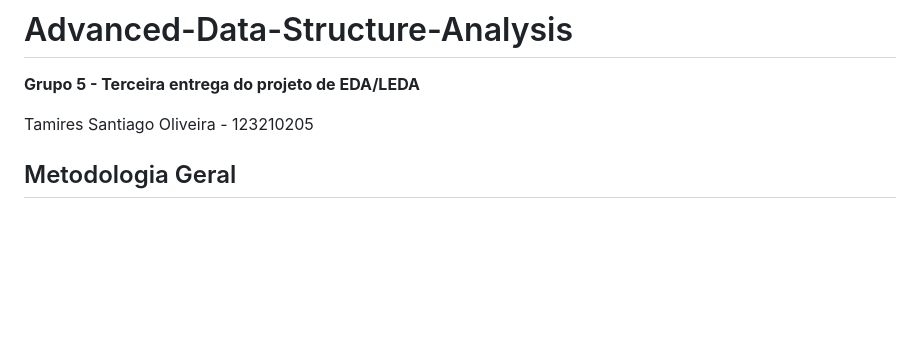
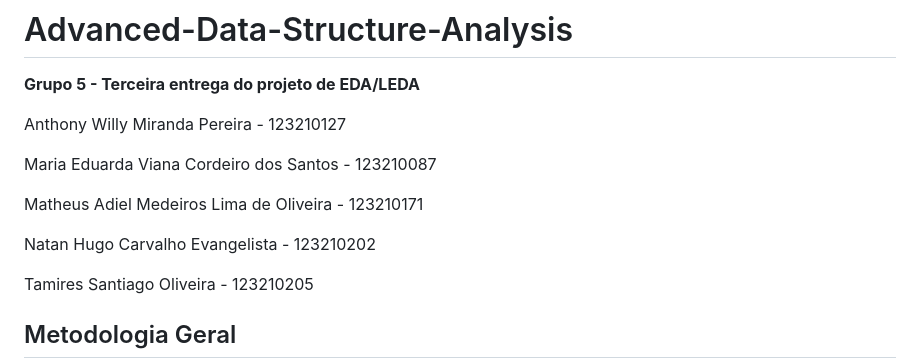
Before and after one commit to tamiressantiago/Advanced-Data-Structure-Analysis, a Markdown page: README.md, the part around one of its changes. GitHub-like rendering; blank space fills up the shorter version.

```diff
--- a/README.md
+++ b/README.md
@@ -1,5 +1,13 @@
 # Advanced-Data-Structure-Analysis
 **Grupo 5 - Terceira entrega do projeto de EDA/LEDA**
+
+Anthony Willy Miranda Pereira - 123210127
+
+Maria Eduarda Viana Cordeiro dos Santos - 123210087
+
+Matheus Adiel Medeiros Lima de Oliveira - 123210171
+
+Natan Hugo Carvalho Evangelista - 123210202
 
 Tamires Santiago Oliveira - 123210205
 
```
Also changed, not shown: other parts of README.md (+3 -3 lines).
